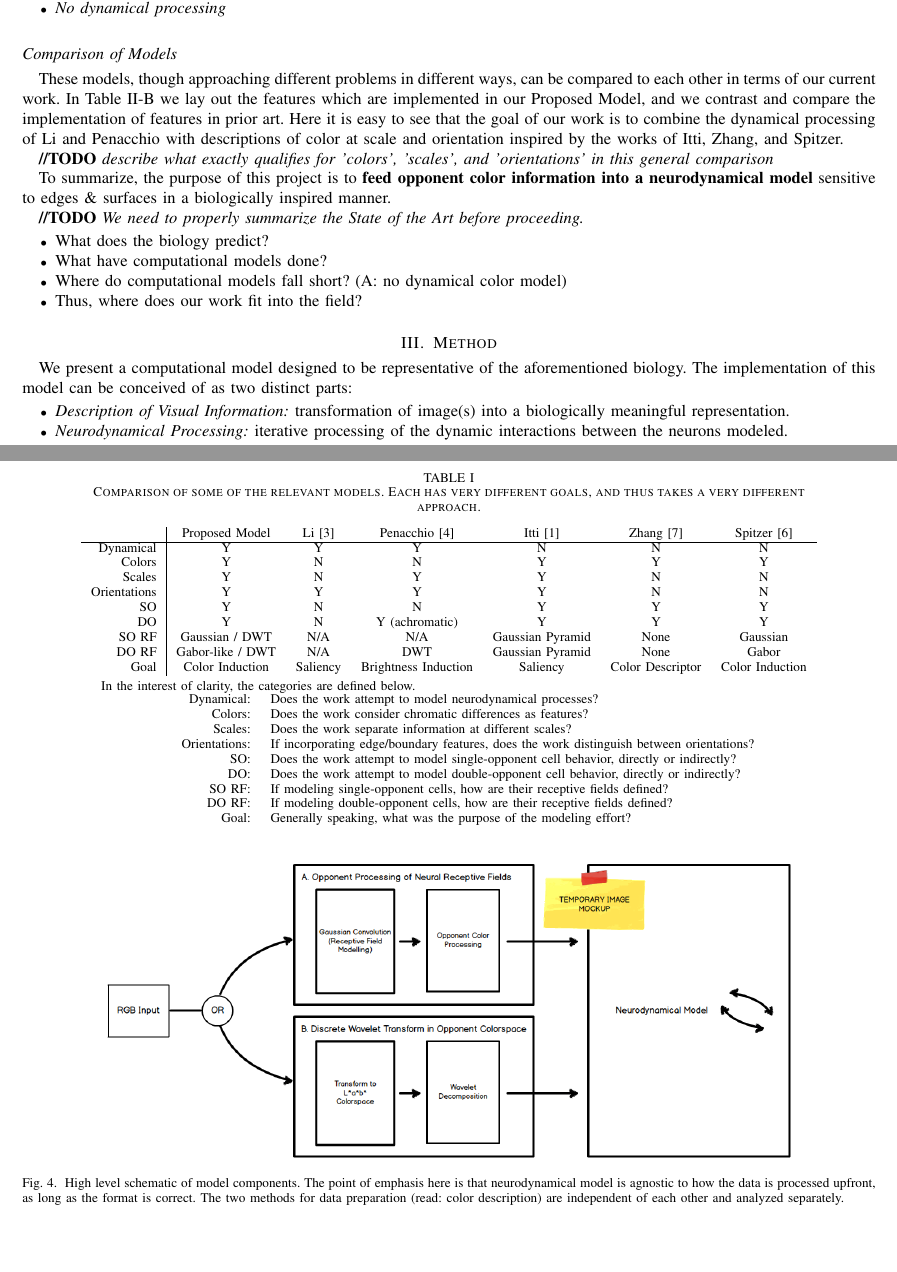
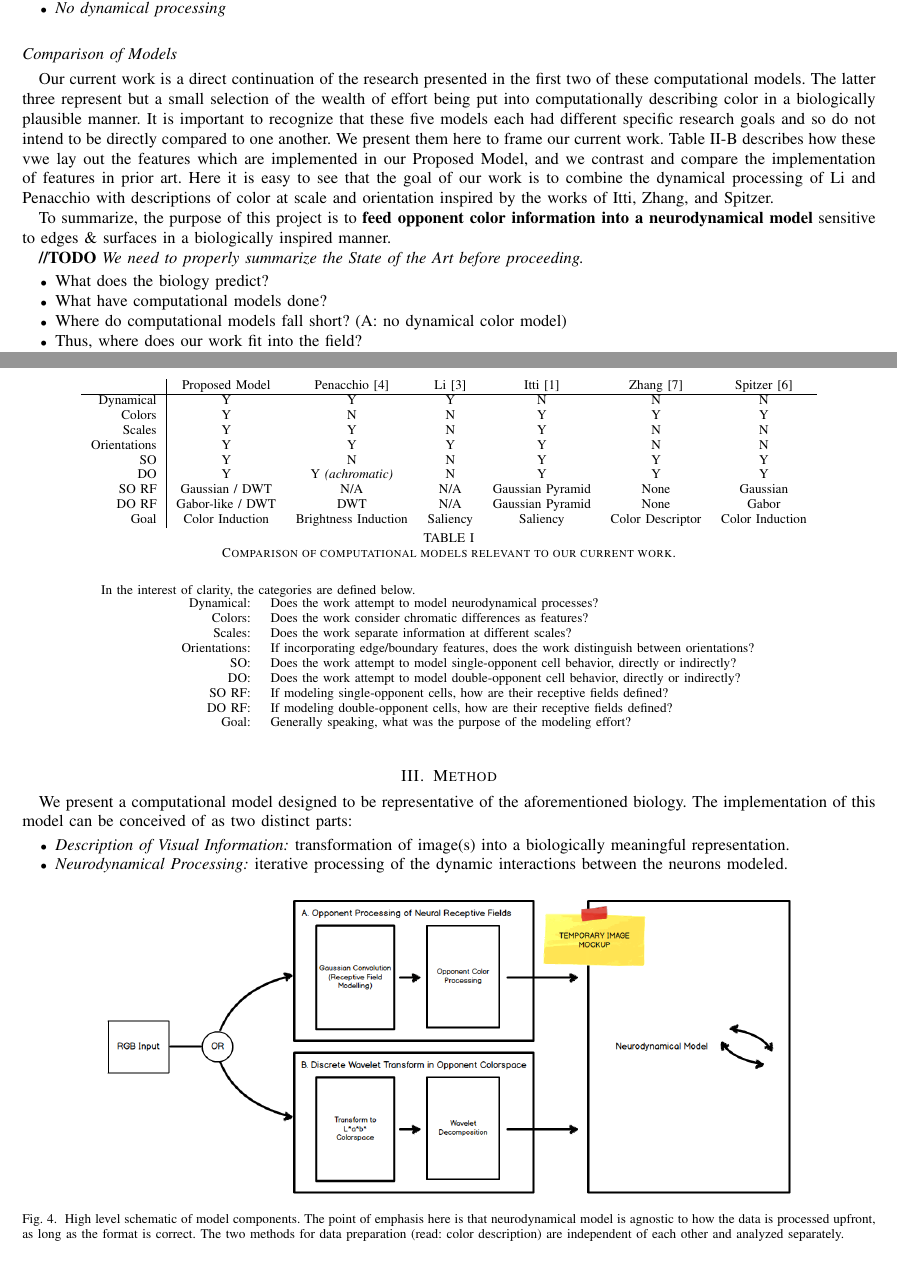
Before and after one commit to connollyst/color-induction-thesis, a LaTeX thesis (MasterThesis.tex): two parts of pages 5 and 6 of 12, joined at a grey line, cut so that both start at the same text, the shorter picture padded with empty space. Compiled offline with pdfLaTeX.

Commit message:
Moved PLoS One next to current work in comparison

```diff
--- a/MasterThesis.tex
+++ b/MasterThesis.tex
@@ -648,27 +648,25 @@ Their research was focused on observing brightness induction (BI) arising from s
 \end{itemize}
 
 \subsection*{Comparison of Models}
-These models, though approaching different problems in different ways, can be compared to each other in terms of our current work. In Table \ref{tab:model-comparison} we lay out the features which are implemented in our Proposed Model, and we contrast and compare the implementation of features in prior art. Here it is easy to see that the goal of our work is to combine the dynamical processing of Li and Penacchio with descriptions of color at scale and orientation inspired by the works of Itti, Zhang, and Spitzer.
-
-\textbf{//TODO} \textit{describe what exactly qualifies for 'colors', 'scales', and 'orientations' in this general comparison}
+Our current work is a direct continuation of the research presented in the first two of these computational models. The latter three represent but a small selection of the wealth of effort being put into computationally describing color in a biologically plausible manner. It is important to recognize that these five models each had different specific research goals and so do not intend to be directly compared to one another. We present them here to frame our current work. Table \ref{tab:model-comparison} describes how these vwe lay out the features which are implemented in our Proposed Model, and we contrast and compare the implementation of features in prior art. Here it is easy to see that the goal of our work is to combine the dynamical processing of Li and Penacchio with descriptions of color at scale and orientation inspired by the works of Itti, Zhang, and Spitzer.
 
 \begin{table}
-    \label{tab:model-comparison}
     \centering
     \begin{threeparttable}
-    \caption{Comparison of some of the relevant models. Each has very different goals, and thus takes a very different approach.}
     \begin{tabular}{rcccccc}
-        \multicolumn{1}{r|}{}                 & Proposed Model        & Li \cite{li:1999}     & Penacchio \cite{penacchio:2013} & Itti \cite{itti:1998} & Zhang \cite{zhang:2012} & Spitzer \cite{spitzer:2005} \\ \cline{1-7}
-        \multicolumn{1}{r|}{Dynamical}        & Y                      & Y                    & Y                              & N                     & N                       & N               \\
-        \multicolumn{1}{r|}{Colors}           & Y                      & N                    & N                              & Y                     & Y                       & Y               \\
-        \multicolumn{1}{r|}{Scales}           & Y                      & N                    & Y                              & Y                     & N                       & N               \\
-        \multicolumn{1}{r|}{Orientations}     & Y                      & Y                    & Y                              & Y                     & N                       & N               \\
-        \multicolumn{1}{r|}{SO}               & Y                      & N                    & N                              & Y                     & Y                       & Y               \\
-        \multicolumn{1}{r|}{DO}               & Y                      & N                    & Y (achromatic)                 & Y                     & Y                       & Y               \\
-        \multicolumn{1}{r|}{SO RF}            & Gaussian / DWT         & N/A                  & N/A                            & Gaussian Pyramid      & None                    & Gaussian        \\
-        \multicolumn{1}{r|}{DO RF}            & Gabor-like / DWT       & N/A                  & DWT                            & Gaussian Pyramid      & None                    & Gabor           \\
-        \multicolumn{1}{r|}{Goal}             & Color Induction        & Saliency             & Brightness Induction           & Saliency              & Color Descriptor        & Color Induction
+        \multicolumn{1}{r|}{}             & Proposed Model   & Penacchio \cite{penacchio:2013} & Li \cite{li:1999} & Itti \cite{itti:1998} & Zhang \cite{zhang:2012} & Spitzer \cite{spitzer:2005} \\ \cline{1-7}
+        \multicolumn{1}{r|}{Dynamical}    & Y                & Y                               & Y                 & N                     & N                       & N               \\
+        \multicolumn{1}{r|}{Colors}       & Y                & N                               & N                 & Y                     & Y                       & Y               \\
+        \multicolumn{1}{r|}{Scales}       & Y                & Y                               & N                 & Y                     & N                       & N               \\
+        \multicolumn{1}{r|}{Orientations} & Y                & Y                               & Y                 & Y                     & N                       & N               \\
+        \multicolumn{1}{r|}{SO}           & Y                & N                               & N                 & Y                     & Y                       & Y               \\
+        \multicolumn{1}{r|}{DO}           & Y                & Y \textit{(achromatic)}         & N                 & Y                     & Y                       & Y               \\
+        \multicolumn{1}{r|}{SO RF}        & Gaussian / DWT   & N/A                             & N/A               & Gaussian Pyramid      & None                    & Gaussian        \\
+        \multicolumn{1}{r|}{DO RF}        & Gabor-like / DWT & DWT                             & N/A               & Gaussian Pyramid      & None                    & Gabor           \\
+        \multicolumn{1}{r|}{Goal}         & Color Induction  & Brightness Induction            & Saliency          & Saliency              & Color Descriptor        & Color Induction
     \end{tabular}
+    \label{tab:model-comparison}
+    \caption{Comparison of computational models relevant to our current work.}
     \begin{tablenotes}
         \item In the interest of clarity, the categories are defined below.
         \begin{tabular}{p{1.5cm} r l}
```
Also changed, not shown: MasterThesis.pdf.
